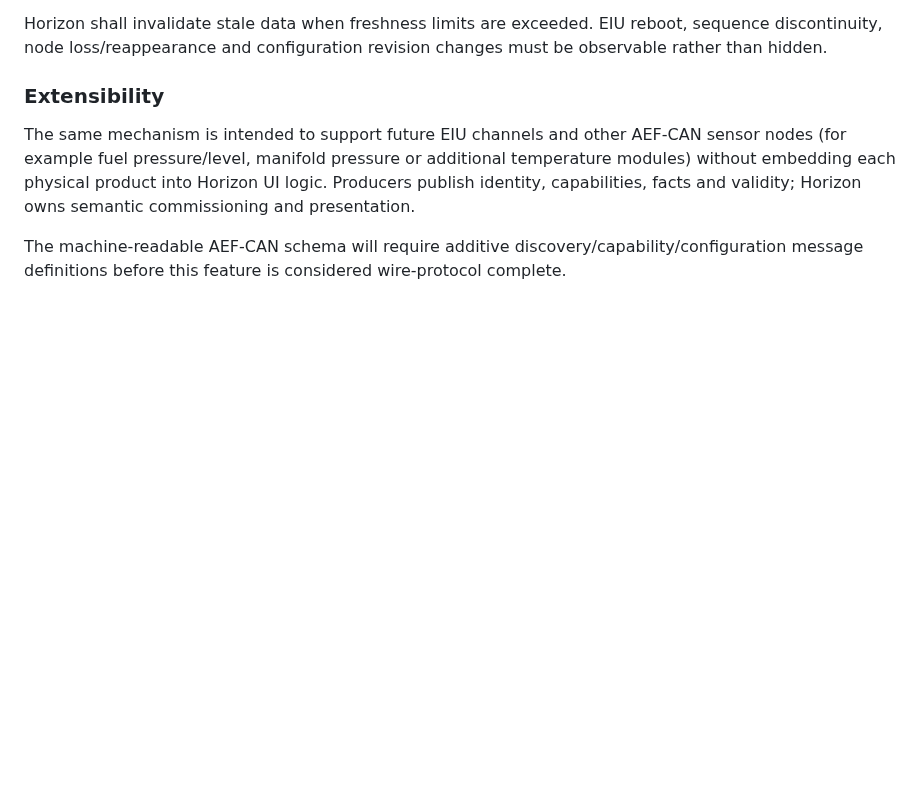
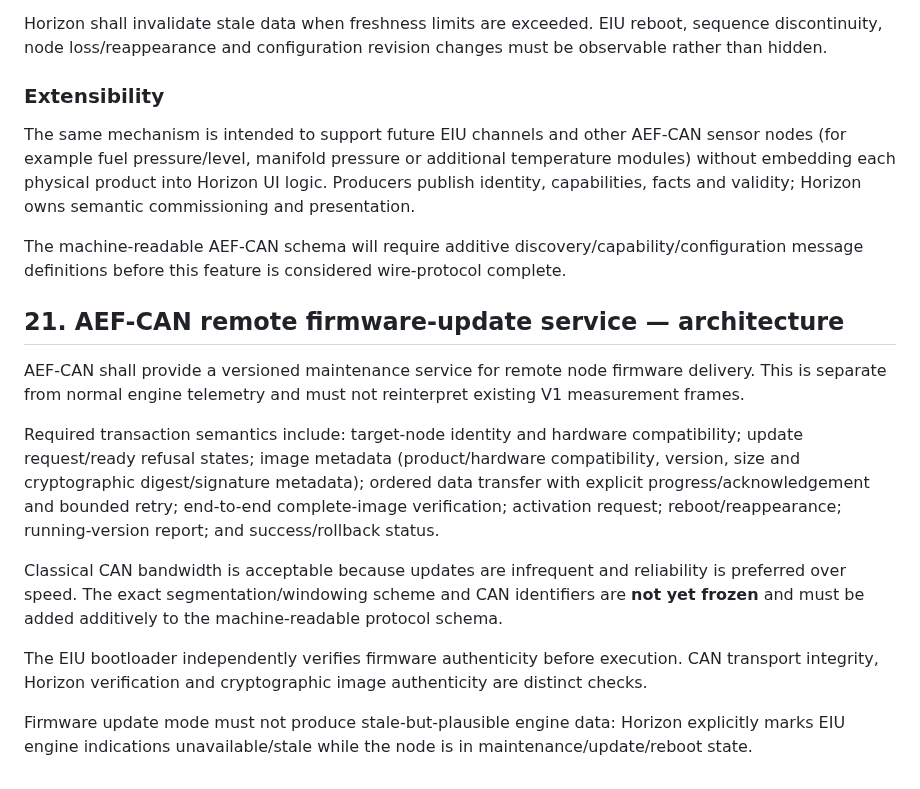
Before and after one commit to rhine59/ESP32-EFIS, a Markdown page: docs/CAN-PROTOCOL.md, the part around the change. GitHub-like rendering; blank space fills up the shorter version.

Commit message:
Define AEF-CAN remote firmware update service

```diff
--- a/docs/CAN-PROTOCOL.md
+++ b/docs/CAN-PROTOCOL.md
@@ -381,3 +381,16 @@ Horizon shall invalidate stale data when freshness limits are exceeded. EIU rebo
 The same mechanism is intended to support future EIU channels and other AEF-CAN sensor nodes (for example fuel pressure/level, manifold pressure or additional temperature modules) without embedding each physical product into Horizon UI logic. Producers publish identity, capabilities, facts and validity; Horizon owns semantic commissioning and presentation.
 
 The machine-readable AEF-CAN schema will require additive discovery/capability/configuration message definitions before this feature is considered wire-protocol complete.
+
+
+## 21. AEF-CAN remote firmware-update service — architecture
+
+AEF-CAN shall provide a versioned maintenance service for remote node firmware delivery. This is separate from normal engine telemetry and must not reinterpret existing V1 measurement frames.
+
+Required transaction semantics include: target-node identity and hardware compatibility; update request/ready refusal states; image metadata (product/hardware compatibility, version, size and cryptographic digest/signature metadata); ordered data transfer with explicit progress/acknowledgement and bounded retry; end-to-end complete-image verification; activation request; reboot/reappearance; running-version report; and success/rollback status.
+
+Classical CAN bandwidth is acceptable because updates are infrequent and reliability is preferred over speed. The exact segmentation/windowing scheme and CAN identifiers are **not yet frozen** and must be added additively to the machine-readable protocol schema.
+
+The EIU bootloader independently verifies firmware authenticity before execution. CAN transport integrity, Horizon verification and cryptographic image authenticity are distinct checks.
+
+Firmware update mode must not produce stale-but-plausible engine data: Horizon explicitly marks EIU engine indications unavailable/stale while the node is in maintenance/update/reboot state.
```
